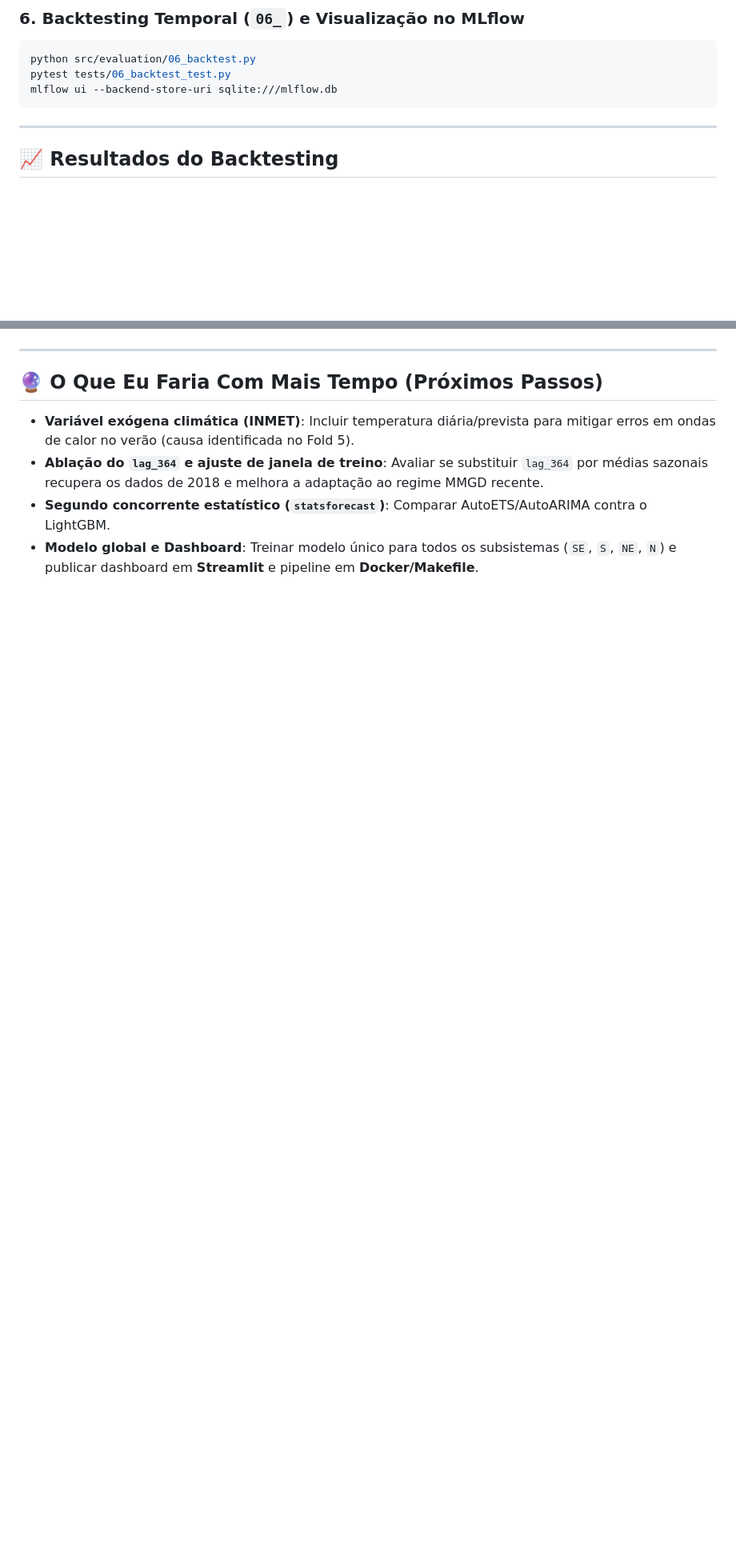
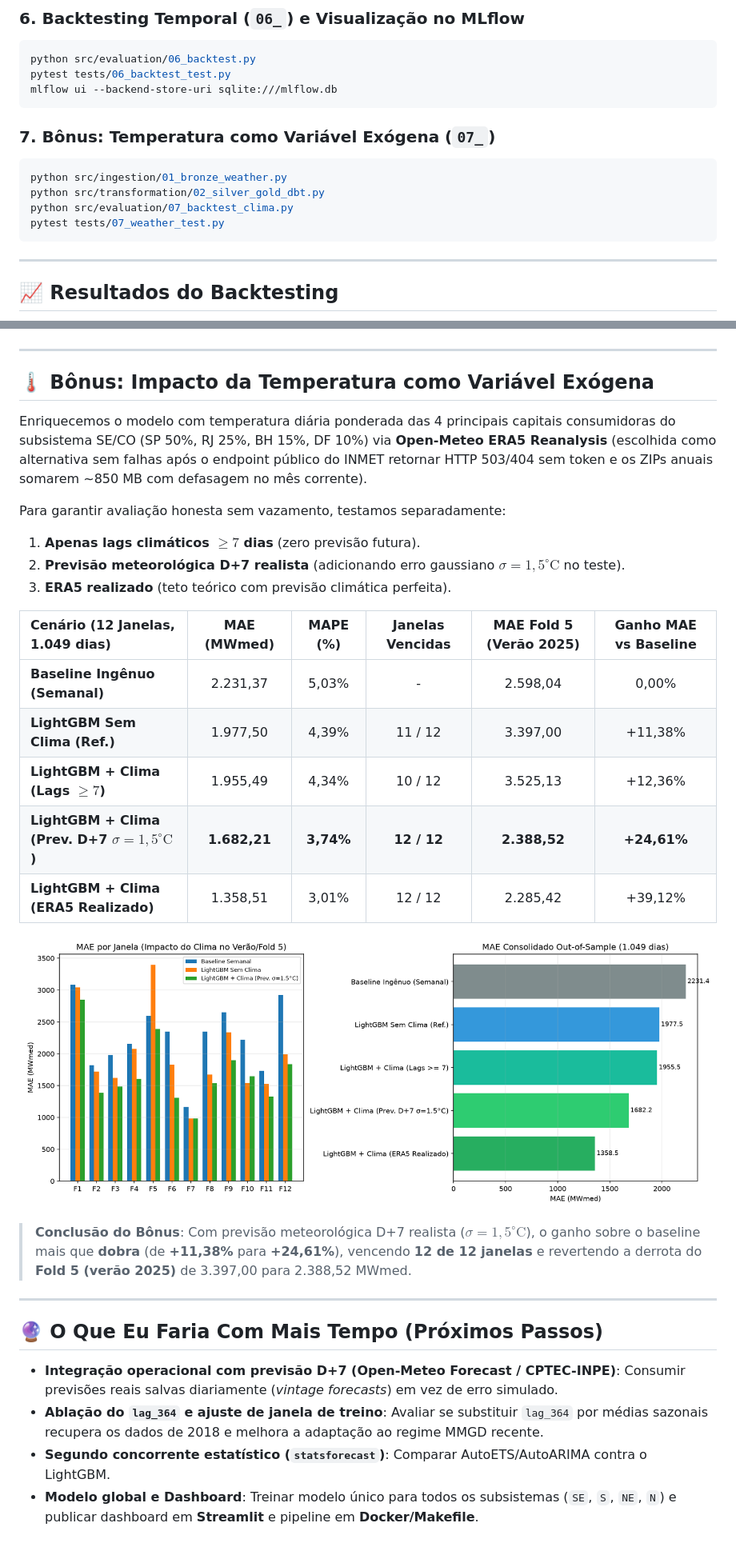
Before and after one commit to EndrewGomess/Previs-oDeCargaDeEnergia, a Markdown page: README.md, 2 parts joined by grey strips. Shown at 80% size. GitHub-like rendering; pictures changed too: reports/07_backtest_clima_chart.png (added); blank space fills up the shorter version.

Commit message:
feat(bonus): evaluate exogenous temperature impact on walk-forward backtest (07_)

````diff
--- a/README.md
+++ b/README.md
@@ -115,6 +115,14 @@ pytest tests/06_backtest_test.py
 mlflow ui --backend-store-uri sqlite:///mlflow.db
 ```
 
+### 7. Bônus: Temperatura como Variável Exógena (`07_`)
+```bash
+python src/ingestion/01_bronze_weather.py
+python src/transformation/02_silver_gold_dbt.py
+python src/evaluation/07_backtest_clima.py
+pytest tests/07_weather_test.py
+```
+
 ---
 
 ## 📈 Resultados do Backtesting
@@ -131,8 +139,31 @@ mlflow ui --backend-store-uri sqlite:///mlflow.db
 
 ---
 
+## 🌡️ Bônus: Impacto da Temperatura como Variável Exógena
+
+Enriquecemos o modelo com temperatura diária ponderada das 4 principais capitais consumidoras do subsistema SE/CO (SP 50%, RJ 25%, BH 15%, DF 10%) via **Open-Meteo ERA5 Reanalysis** (escolhida como alternativa sem falhas após o endpoint público do INMET retornar HTTP 503/404 sem token e os ZIPs anuais somarem ~850 MB com defasagem no mês corrente).
+
+Para garantir avaliação honesta sem vazamento, testamos separadamente:
+1. **Apenas lags climáticos $\ge 7$ dias** (zero previsão futura).
+2. **Previsão meteorológica D+7 realista** (adicionando erro gaussiano $\sigma = 1{,}5^\circ\text{C}$ no teste).
+3. **ERA5 realizado** (teto teórico com previsão climática perfeita).
+
+| Cenário (12 Janelas, 1.049 dias) | MAE (MWmed) | MAPE (%) | Janelas Vencidas | MAE Fold 5 (Verão 2025) | Ganho MAE vs Baseline |
+| :--- | :---: | :---: | :---: | :---: | :---: |
+| **Baseline Ingênuo (Semanal)** | 2.231,37 | 5,03% | - | 2.598,04 | 0,00% |
+| **LightGBM Sem Clima (Ref.)** | 1.977,50 | 4,39% | 11 / 12 | 3.397,00 | +11,38% |
+| **LightGBM + Clima (Lags $\ge 7$)** | 1.955,49 | 4,34% | 10 / 12 | 3.525,13 | +12,36% |
+| **LightGBM + Clima (Prev. D+7 $\sigma=1{,}5^\circ\text{C}$)** | **1.682,21** | **3,74%** | **12 / 12** | **2.388,52** | **+24,61%** |
+| **LightGBM + Clima (ERA5 Realizado)** | 1.358,51 | 3,01% | 12 / 12 | 2.285,42 | +39,12% |
+
+![Impacto da Temperatura Exógena](reports/07_backtest_clima_chart.png)
+
+> **Conclusão do Bônus**: Com previsão meteorológica D+7 realista ($\sigma = 1{,}5^\circ\text{C}$), o ganho sobre o baseline mais que **dobra** (de **+11,38%** para **+24,61%**), vencendo **12 de 12 janelas** e revertendo a derrota do **Fold 5 (verão 2025)** de 3.397,00 para 2.388,52 MWmed.
+
+---
+
 ## 🔮 O Que Eu Faria Com Mais Tempo (Próximos Passos)
-- **Variável exógena climática (INMET)**: Incluir temperatura diária/prevista para mitigar erros em ondas de calor no verão (causa identificada no Fold 5).
+- **Integração operacional com previsão D+7 (Open-Meteo Forecast / CPTEC-INPE)**: Consumir previsões reais salvas diariamente (*vintage forecasts*) em vez de erro simulado.
 - **Ablação do `lag_364` e ajuste de janela de treino**: Avaliar se substituir `lag_364` por médias sazonais recupera os dados de 2018 e melhora a adaptação ao regime MMGD recente.
 - **Segundo concorrente estatístico (`statsforecast`)**: Comparar AutoETS/AutoARIMA contra o LightGBM.
 - **Modelo global e Dashboard**: Treinar modelo único para todos os subsistemas (`SE`, `S`, `NE`, `N`) e publicar dashboard em **Streamlit** e pipeline em **Docker/Makefile**.
````
Also changed, not shown: 5 other files.
